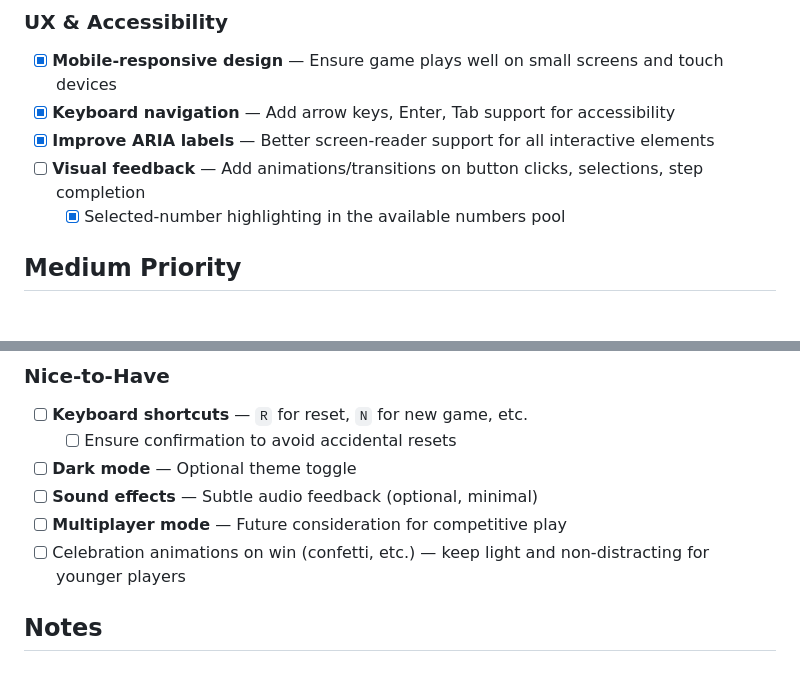
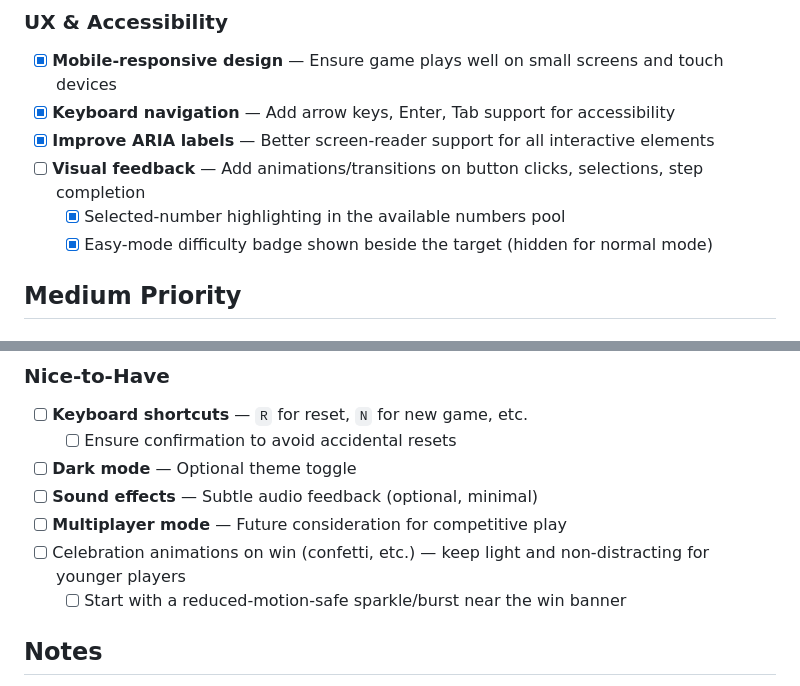
Before and after one commit to dom111/numbers-game, a Markdown page: TODO.md, 2 parts joined by grey strips. GitHub-like rendering.

```diff
--- a/TODO.md
+++ b/TODO.md
@@ -24,6 +24,7 @@
 - [x] **Improve ARIA labels** — Better screen-reader support for all interactive elements
 - [ ] **Visual feedback** — Add animations/transitions on button clicks, selections, step completion
     - [x] Selected-number highlighting in the available numbers pool
+    - [x] Easy-mode difficulty badge shown beside the target (hidden for normal mode)
 
 ## Medium Priority
 
@@ -78,6 +79,7 @@
 - [ ] **Sound effects** — Subtle audio feedback (optional, minimal)
 - [ ] **Multiplayer mode** — Future consideration for competitive play
 - [ ] Celebration animations on win (confetti, etc.) — keep light and non-distracting for younger players
+    - [ ] Start with a reduced-motion-safe sparkle/burst near the win banner
 
 ## Notes
 
```
Also changed, not shown: README.md (+1 -0 lines), docs/DIFFICULTY_URL_STATE_DESIGN.md (+1 -0 lines).
